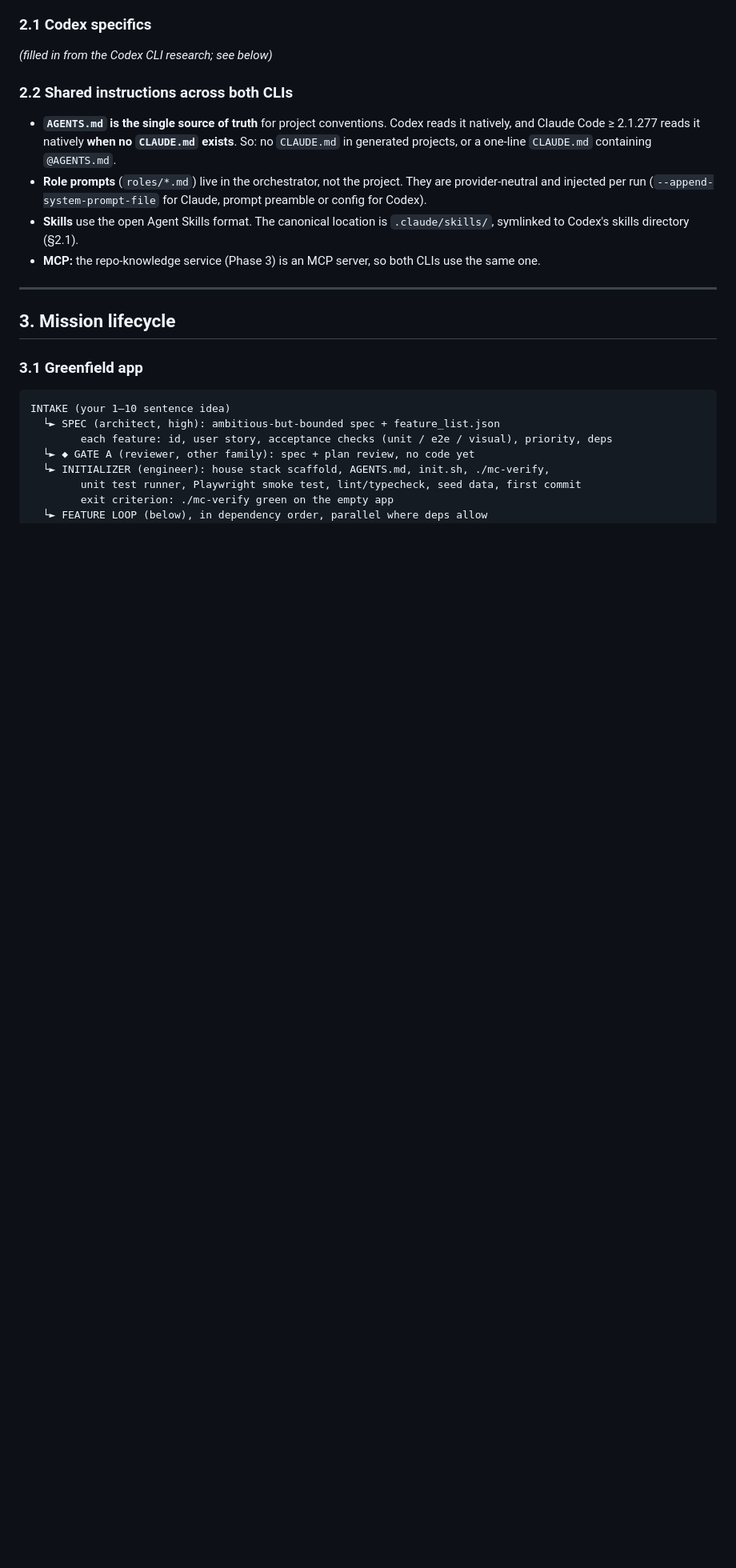
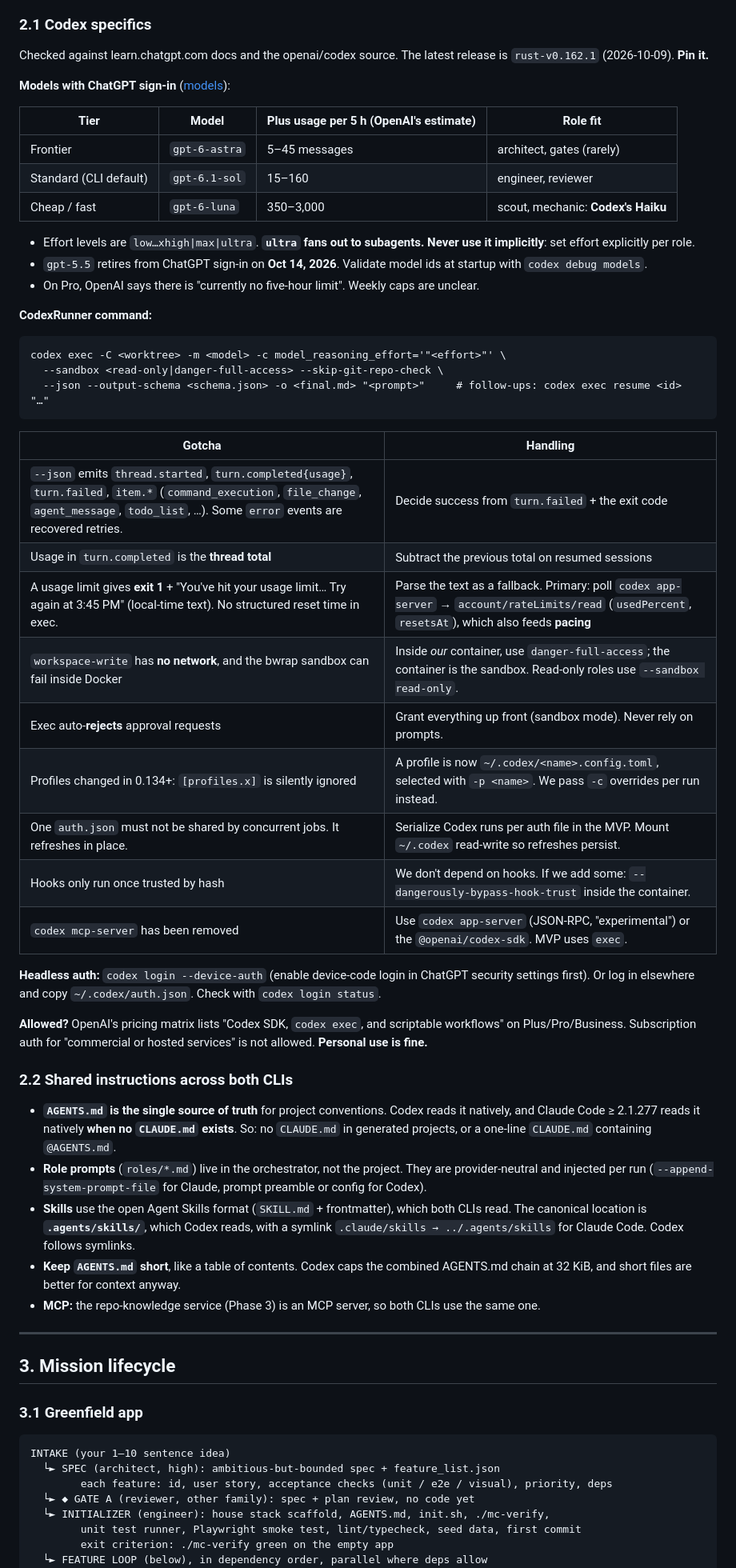
Before and after one commit to krybaby7/Mission-control, a Markdown page: docs/design-v1.md, the part around one of its changes. Shown at 80% size. Rendered like a GitHub page; blank space fills up the shorter version.

````diff
--- a/docs/design-v1.md
+++ b/docs/design-v1.md
@@ -143,13 +143,50 @@ Switch with `mc run --profile codex`. Override a single role with `--role engine
 
 ### 2.1 Codex specifics
 
-_(filled in from the Codex CLI research; see below)_
+Checked against learn.chatgpt.com docs and the openai/codex source. The latest release is `rust-v0.162.1` (2026-10-09). **Pin it.**
+
+**Models with ChatGPT sign-in** ([models](https://learn.chatgpt.com/docs/models)):
+
+| Tier | Model | Plus usage per 5 h (OpenAI's estimate) | Role fit |
+|---|---|---|---|
+| Frontier | `gpt-6-astra` | 5–45 messages | architect, gates (rarely) |
+| Standard (CLI default) | `gpt-6.1-sol` | 15–160 | engineer, reviewer |
+| Cheap / fast | `gpt-6-luna` | 350–3,000 | scout, mechanic: **Codex's Haiku** |
+
+- Effort levels are `low…xhigh|max|ultra`. **`ultra` fans out to subagents. Never use it implicitly**: set effort explicitly per role.
+- `gpt-5.5` retires from ChatGPT sign-in on **Oct 14, 2026**. Validate model ids at startup with `codex debug models`.
+- On Pro, OpenAI says there is "currently no five-hour limit". Weekly caps are unclear.
+
+**CodexRunner command:**
+
+```
+codex exec -C <worktree> -m <model> -c model_reasoning_effort='"<effort>"' \
+  --sandbox <read-only|danger-full-access> --skip-git-repo-check \
+  --json --output-schema <schema.json> -o <final.md> "<prompt>"     # follow-ups: codex exec resume <id> "…"
+```
+
+| Gotcha | Handling |
+|---|---|
+| `--json` emits `thread.started`, `turn.completed{usage}`, `turn.failed`, `item.*` (`command_execution`, `file_change`, `agent_message`, `todo_list`, …). Some `error` events are recovered retries. | Decide success from `turn.failed` + the exit code |
+| Usage in `turn.completed` is the **thread total** | Subtract the previous total on resumed sessions |
+| A usage limit gives **exit 1** + "You've hit your usage limit… Try again at 3:45 PM" (local-time text). No structured reset time in exec. | Parse the text as a fallback. Primary: poll `codex app-server` → `account/rateLimits/read` (`usedPercent`, `resetsAt`), which also feeds **pacing** |
+| `workspace-write` has **no network**, and the bwrap sandbox can fail inside Docker | Inside *our* container, use `danger-full-access`; the container is the sandbox. Read-only roles use `--sandbox read-only`. |
+| Exec auto-**rejects** approval requests | Grant everything up front (sandbox mode). Never rely on prompts. |
+| Profiles changed in 0.134+: `[profiles.x]` is silently ignored | A profile is now `~/.codex/<name>.config.toml`, selected with `-p <name>`. We pass `-c` overrides per run instead. |
+| One `auth.json` must not be shared by concurrent jobs. It refreshes in place. | Serialize Codex runs per auth file in the MVP. Mount `~/.codex` read-write so refreshes persist. |
+| Hooks only run once trusted by hash | We don't depend on hooks. If we add some: `--dangerously-bypass-hook-trust` inside the container. |
+| `codex mcp-server` has been removed | Use `codex app-server` (JSON-RPC, "experimental") or the `@openai/codex-sdk`. MVP uses `exec`. |
+
+**Headless auth:** `codex login --device-auth` (enable device-code login in ChatGPT security settings first). Or log in elsewhere and copy `~/.codex/auth.json`. Check with `codex login status`.
+
+**Allowed?** OpenAI's pricing matrix lists "Codex SDK, `codex exec`, and scriptable workflows" on Plus/Pro/Business. Subscription auth for "commercial or hosted services" is not allowed. **Personal use is fine.**
 
 ### 2.2 Shared instructions across both CLIs
 
 - **`AGENTS.md` is the single source of truth** for project conventions. Codex reads it natively, and Claude Code ≥ 2.1.277 reads it natively **when no `CLAUDE.md` exists**. So: no `CLAUDE.md` in generated projects, or a one-line `CLAUDE.md` containing `@AGENTS.md`.
 - **Role prompts** (`roles/*.md`) live in the orchestrator, not the project. They are provider-neutral and injected per run (`--append-system-prompt-file` for Claude, prompt preamble or config for Codex).
-- **Skills** use the open Agent Skills format. The canonical location is `.claude/skills/`, symlinked to Codex's skills directory (§2.1).
+- **Skills** use the open Agent Skills format (`SKILL.md` + frontmatter), which both CLIs read. The canonical location is **`.agents/skills/`**, which Codex reads, with a symlink `.claude/skills → ../.agents/skills` for Claude Code. Codex follows symlinks.
+- **Keep `AGENTS.md` short**, like a table of contents. Codex caps the combined AGENTS.md chain at 32 KiB, and short files are better for context anyway.
 - **MCP:** the repo-knowledge service (Phase 3) is an MCP server, so both CLIs use the same one.
 
 ---
````
Also changed, not shown: other parts of docs/design-v1.md (+22 -7 lines).
